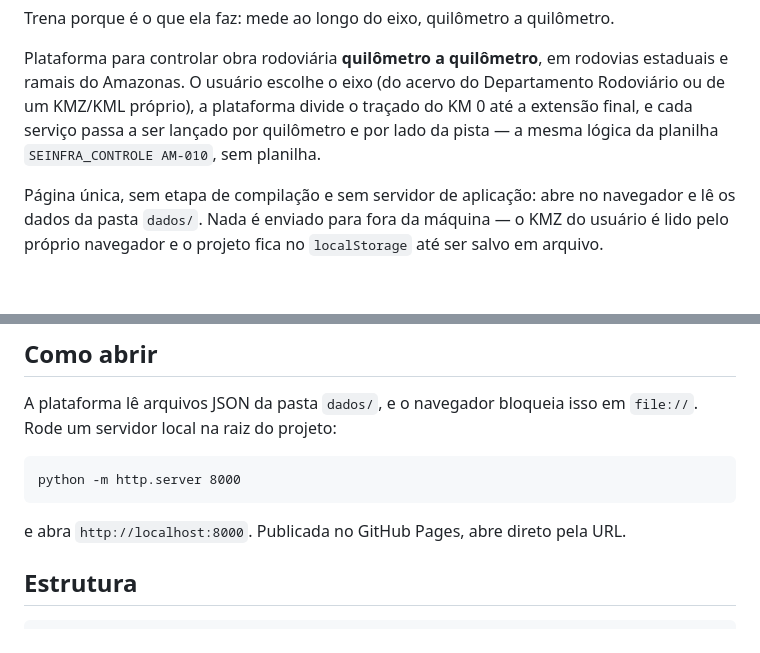
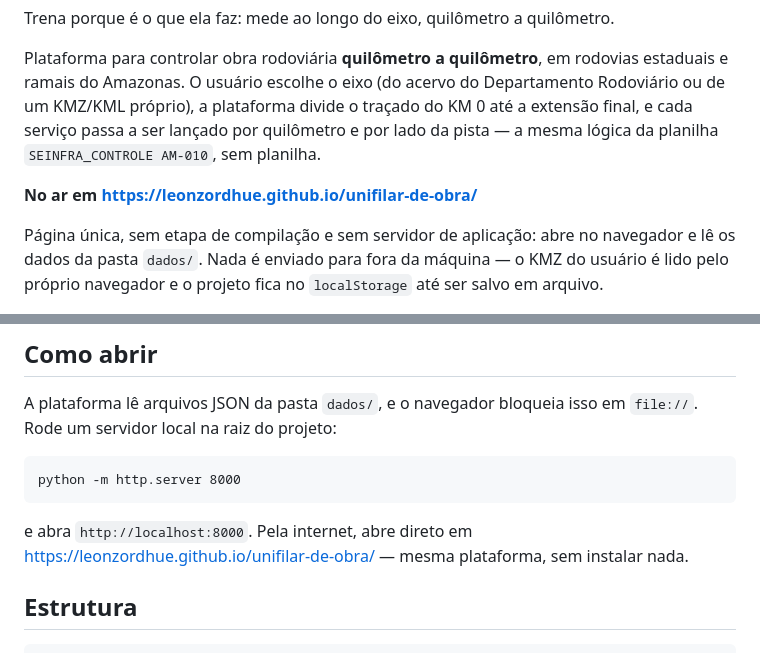
Before and after one commit to leonzordhue/unifilar-de-obra, a Markdown page: README.md, 2 parts joined by grey strips. Rendered like a GitHub page; blank space fills up the shorter version.

Commit message:
docs: registra o endereço publicado no README
Co-Authored-By: Claude Opus 5 <noreply@anthropic.com>

````diff
--- a/README.md
+++ b/README.md
@@ -9,6 +9,8 @@ e ramais do Amazonas. O usuário escolhe o eixo (do acervo do Departamento Rodov
 KMZ/KML próprio), a plataforma divide o traçado do KM 0 até a extensão final, e cada serviço
 passa a ser lançado por quilômetro e por lado da pista — a mesma lógica da planilha
 `SEINFRA_CONTROLE AM-010`, sem planilha.
+
+**No ar em https://leonzordhue.github.io/unifilar-de-obra/**
 
 Página única, sem etapa de compilação e sem servidor de aplicação: abre no navegador e lê os
 dados da pasta `dados/`. Nada é enviado para fora da máquina — o KMZ do usuário é lido pelo
@@ -38,7 +40,8 @@ Rode um servidor local na raiz do projeto:
 python -m http.server 8000
 ```
 
-e abra `http://localhost:8000`. Publicada no GitHub Pages, abre direto pela URL.
+e abra `http://localhost:8000`. Pela internet, abre direto em
+https://leonzordhue.github.io/unifilar-de-obra/ — mesma plataforma, sem instalar nada.
 
 ## Estrutura
 
````
